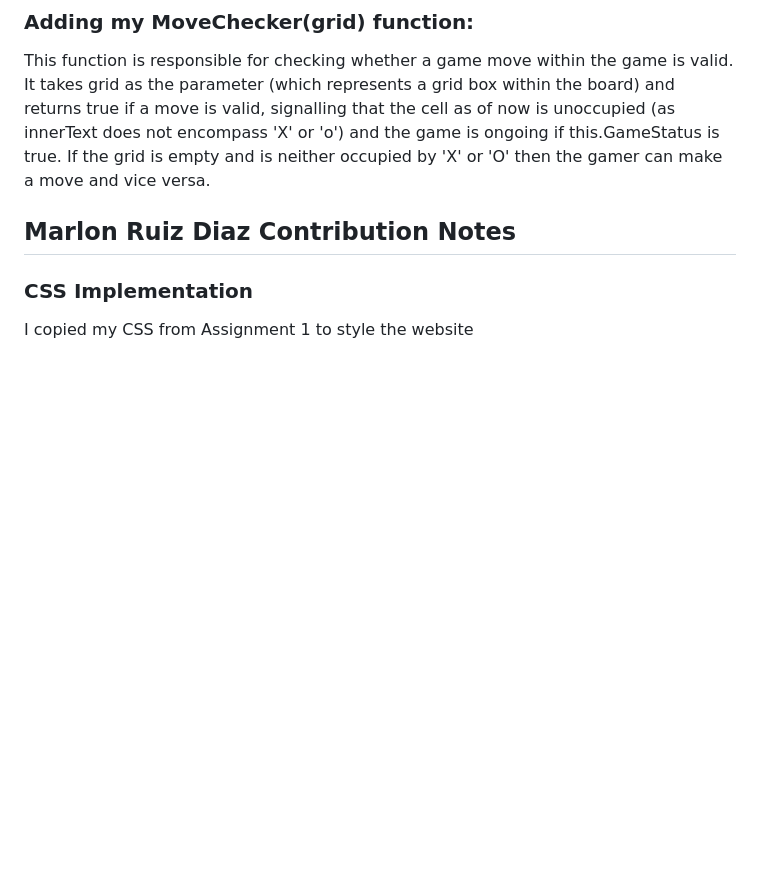
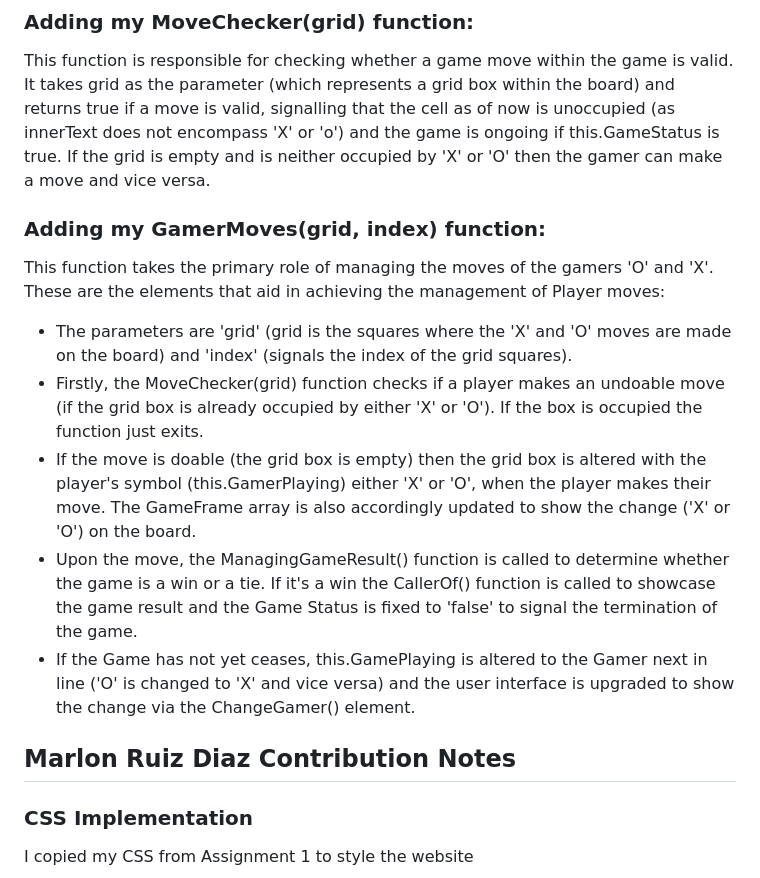
Before and after one commit to b0xcode/Group100-TaskManager, a Markdown page: README.md, the part around the change. GitHub-like rendering; blank space fills up the shorter version.

Commit message:
Explaining the functionality of the GamerMoves function

```diff
--- a/README.md
+++ b/README.md
@@ -72,6 +72,17 @@ The CallerOf() function added to my game-widget.js file is responsible for alter
 This function is responsible for checking whether a game move within the game is valid. It takes grid as the parameter (which represents a grid box within the board) and returns true if a move is valid, signalling that the cell as of now is unoccupied (as innerText does not encompass 'X' or 'o') and the game is ongoing if this.GameStatus is true. If the grid is empty and is neither occupied by 'X' or 'O' then the gamer can make a move and vice versa.
 
 
+### Adding my GamerMoves(grid, index) function:
+
+This function takes the primary role of managing the moves of the gamers 'O' and 'X'. These are the elements that aid in achieving the management of Player moves:
+
+- The parameters are 'grid' (grid is the squares where the 'X' and 'O' moves are made on the board) and 'index' (signals the index of the grid squares).
+- Firstly, the MoveChecker(grid) function checks if a player makes an undoable move (if the grid box is already occupied by either 'X' or 'O'). If the box is occupied the function just exits.
+- If the move is doable (the grid box is empty) then the grid box is altered with the player's symbol (this.GamerPlaying) either 'X' or 'O', when the player makes their move. The GameFrame array is also accordingly updated to show the change ('X' or 'O') on the board.
+- Upon the move, the ManagingGameResult() function is called to determine whether the game is a win or a tie. If it's a win the CallerOf() function is called to showcase the game result and the Game Status is fixed to 'false' to signal the termination of the game.
+- If the Game has not yet ceases, this.GamePlaying is altered to the Gamer next in line ('O' is changed to 'X' and vice versa) and the user interface is upgraded to show the change via the ChangeGamer() element.
+
+
 
 
 
```
